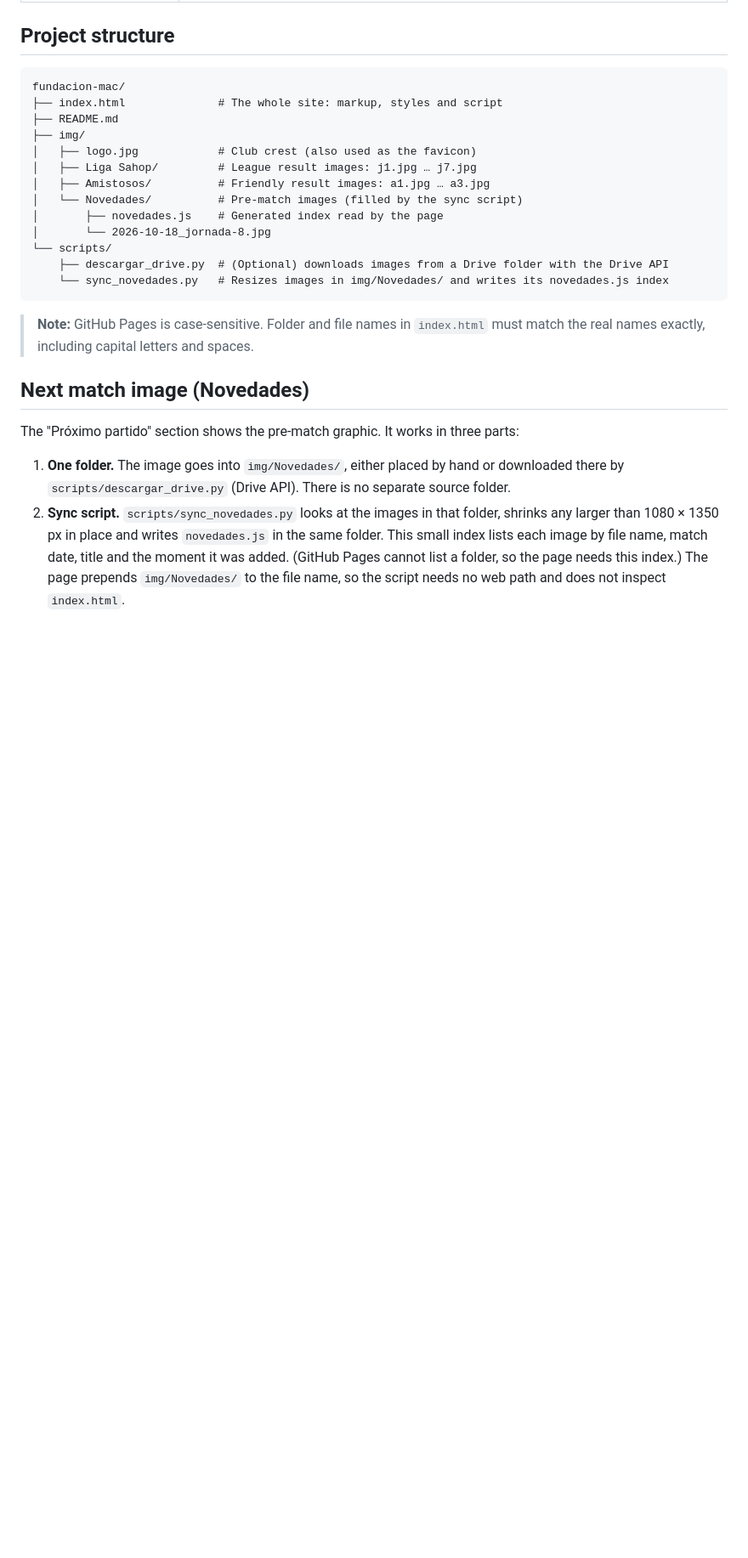
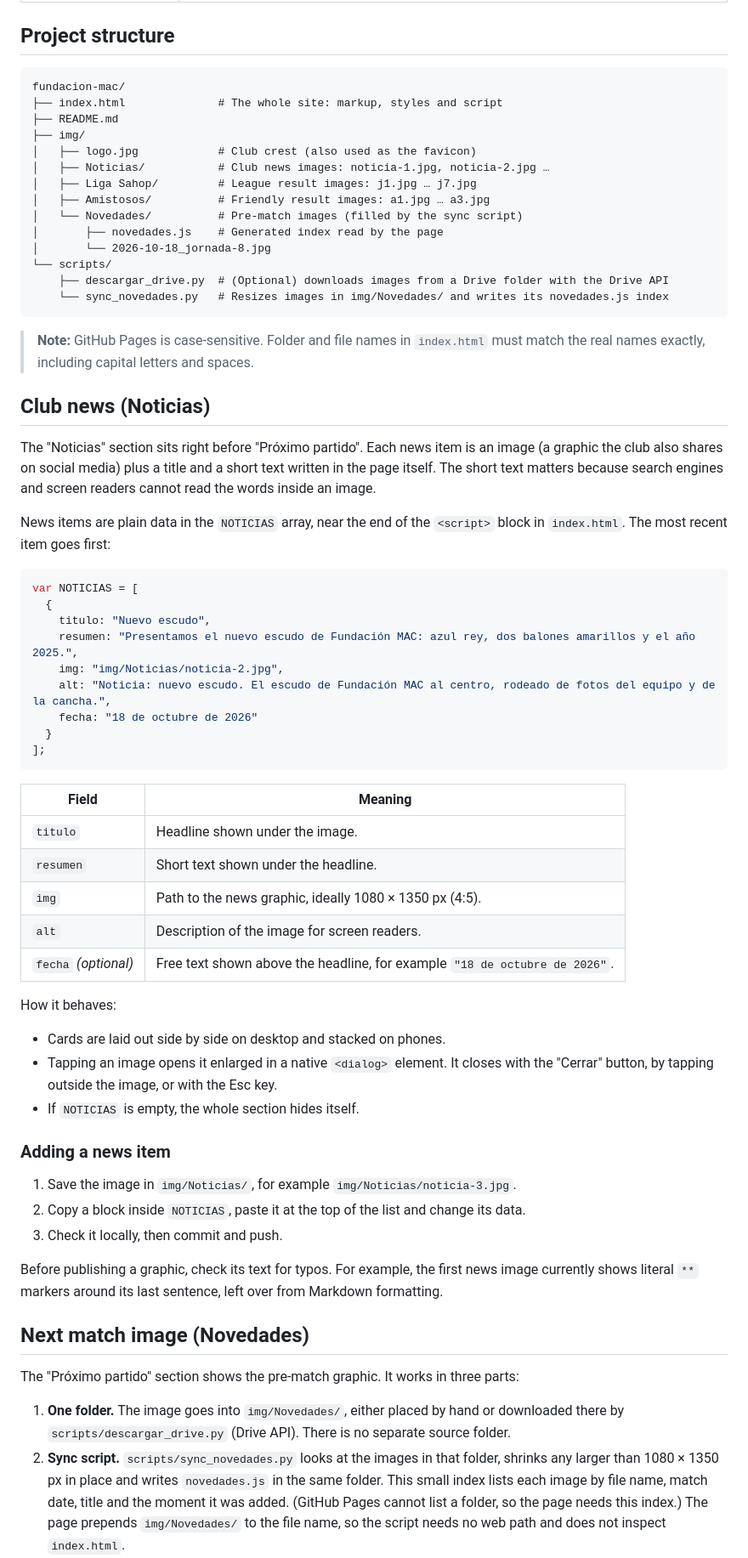
Before and after one commit to Anghecrazy010/Fundacion-Mac-website-ofc, a Markdown page: README.md, the part around one of its changes. Shown at 85% size. Drawn GitHub-style; blank space fills up the shorter version.

````diff
--- a/README.md
+++ b/README.md
@@ -38,6 +51,7 @@ fundacion-mac/
 ├── README.md
 ├── img/
 │   ├── logo.jpg            # Club crest (also used as the favicon)
+│   ├── Noticias/           # Club news images: noticia-1.jpg, noticia-2.jpg …
 │   ├── Liga Sahop/         # League result images: j1.jpg … j7.jpg
 │   ├── Amistosos/          # Friendly result images: a1.jpg … a3.jpg
 │   └── Novedades/          # Pre-match images (filled by the sync script)
@@ -49,6 +63,46 @@ fundacion-mac/
 ```
 
 > **Note:** GitHub Pages is case-sensitive. Folder and file names in `index.html` must match the real names exactly, including capital letters and spaces.
+
+## Club news (Noticias)
+
+The "Noticias" section sits right before "Próximo partido". Each news item is an image (a graphic the club also shares on social media) plus a title and a short text written in the page itself. The short text matters because search engines and screen readers cannot read the words inside an image.
+
+News items are plain data in the `NOTICIAS` array, near the end of the `<script>` block in `index.html`. The most recent item goes first:
+
+```js
+var NOTICIAS = [
+  {
+    titulo: "Nuevo escudo",
+    resumen: "Presentamos el nuevo escudo de Fundación MAC: azul rey, dos balones amarillos y el año 2025.",
+    img: "img/Noticias/noticia-2.jpg",
+    alt: "Noticia: nuevo escudo. El escudo de Fundación MAC al centro, rodeado de fotos del equipo y de la cancha.",
+    fecha: "18 de octubre de 2026"
+  }
+];
+```
+
+| Field | Meaning |
+|---|---|
+| `titulo` | Headline shown under the image. |
+| `resumen` | Short text shown under the headline. |
+| `img` | Path to the news graphic, ideally 1080 × 1350 px (4:5). |
+| `alt` | Description of the image for screen readers. |
+| `fecha` *(optional)* | Free text shown above the headline, for example `"18 de octubre de 2026"`. |
+
+How it behaves:
+
+- Cards are laid out side by side on desktop and stacked on phones.
+- Tapping an image opens it enlarged in a native `<dialog>` element. It closes with the "Cerrar" button, by tapping outside the image, or with the Esc key.
+- If `NOTICIAS` is empty, the whole section hides itself.
+
+### Adding a news item
+
+1. Save the image in `img/Noticias/`, for example `img/Noticias/noticia-3.jpg`.
+2. Copy a block inside `NOTICIAS`, paste it at the top of the list and change its data.
+3. Check it locally, then commit and push.
+
+Before publishing a graphic, check its text for typos. For example, the first news image currently shows literal `**` markers around its last sentence, left over from Markdown formatting.
 
 ## Next match image (Novedades)
 
````
Also changed, not shown: other parts of README.md (+30 -7 lines).
